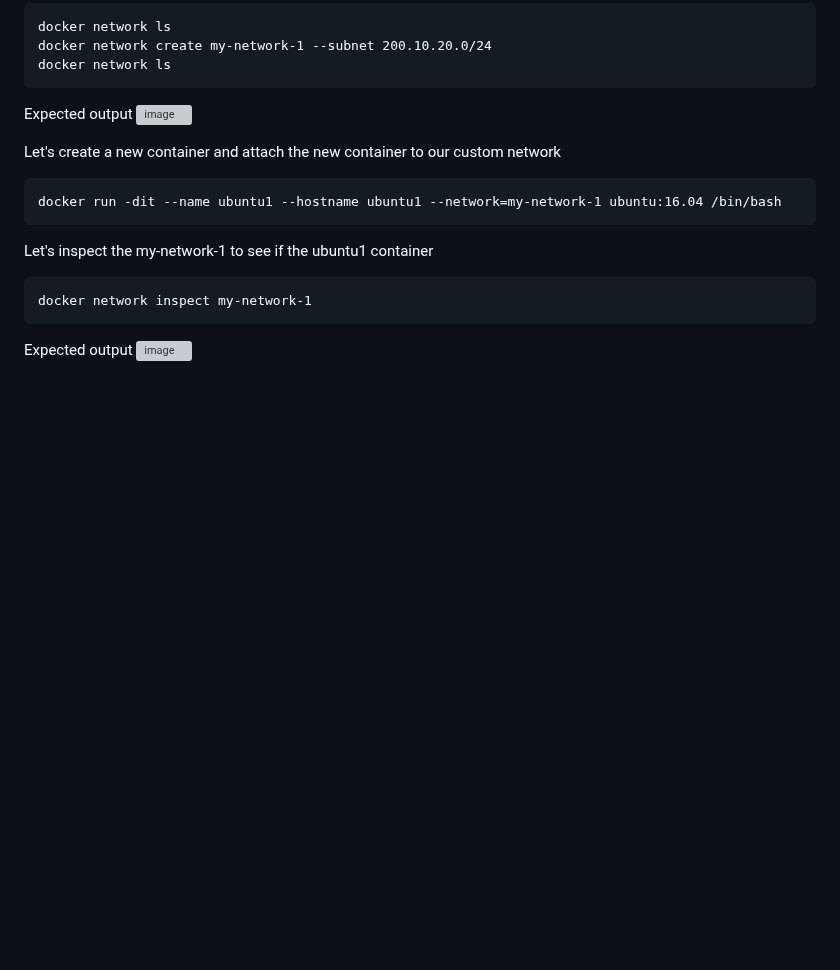
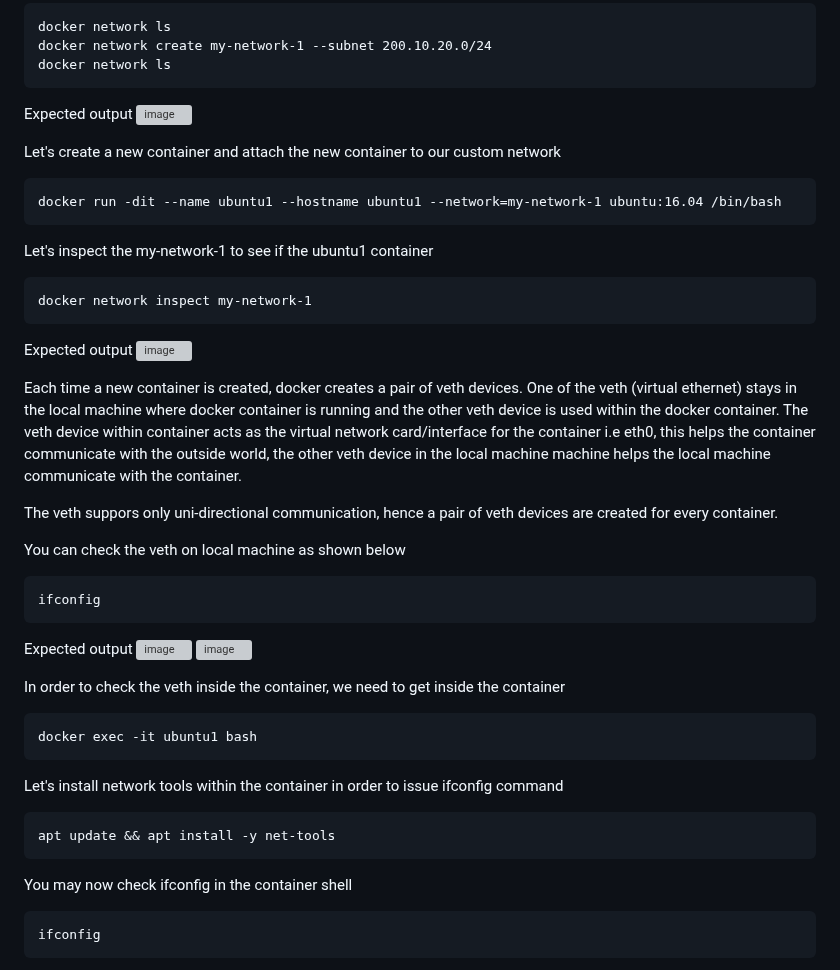
Before and after one commit to kbmcsekumar/ansible-sep-2023, a Markdown page: Day1/README.md, the part around one of its changes. GitHub-like rendering; blank space fills up the shorter version; grey boxes are pictures that could not be loaded.

````diff
--- a/Day1/README.md
+++ b/Day1/README.md
@@ -500,3 +500,33 @@ docker network inspect my-network-1
 
 Expected output
 ![image](https://github.com/tektutor/ansible-sep-2023/assets/12674043/d2a4564b-52bd-4b45-95ed-3ce1ec5bd80f)
+
+Each time a new container is created, docker creates a pair of veth devices.  One of the veth (virtual ethernet) stays in the local machine where docker container is running and the other veth device is used within the docker container.  The veth device within container acts as the virtual network card/interface for the container i.e eth0, this helps the container communicate with the outside world, the other veth device in the local machine machine helps the local machine communicate with the container.
+
+The veth suppors only uni-directional communication, hence a pair of veth devices are created for every container.
+
+You can check the veth on local machine as shown below
+```
+ifconfig
+```
+
+Expected output
+![image](https://github.com/tektutor/ansible-sep-2023/assets/12674043/0322f3fa-c509-40a5-823f-7f05333dd524)
+![image](https://github.com/tektutor/ansible-sep-2023/assets/12674043/b04fbb3d-f00a-484e-a0a9-1940f1465188)
+
+
+In order to check the veth inside the container, we need to get inside the container
+```
+docker exec -it ubuntu1 bash
+```
+
+Let's install network tools within the container in order to issue ifconfig command
+```
+apt update && apt install -y net-tools
+```
+
+You may now check ifconfig in the container shell
+```
+ifconfig
+```
+
````
Also changed, not shown: other parts of Day1/README.md (+2 -0 lines).
